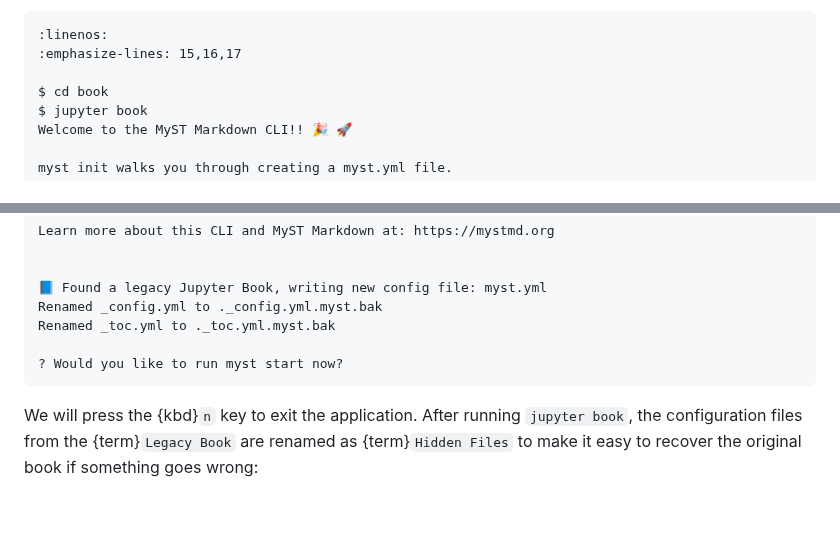
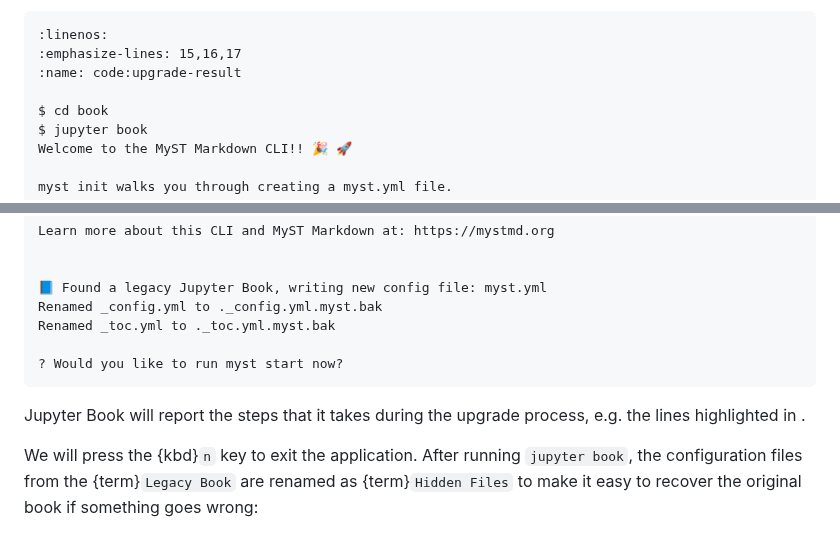
Before and after one commit to jupyter-book/jupyter-book, a Markdown page: upgrade.md, 2 parts joined by grey strips. GitHub-like rendering; blank space fills up the shorter version.

Commit message:
docs: more work

````diff
--- a/upgrade.md
+++ b/upgrade.md
@@ -212,6 +212,7 @@ We can then run the `jupyter book` command, which will detect the {term}`Legacy
 ```{code} shell
 :linenos:
 :emphasize-lines: 15,16,17
+:name: code:upgrade-result
 
 $ cd book
 $ jupyter book
@@ -234,6 +235,8 @@ Renamed _toc.yml to ._toc.yml.myst.bak
 ? Would you like to run myst start now?
 ```
 
+Jupyter Book will report the steps that it takes during the upgrade process, e.g. the lines highlighted in [](#code:upgrade-result).
+
 We will press the {kbd}`n` key to exit the application. After running `jupyter book`, the configuration files from the {term}`Legacy Book` are renamed as {term}`Hidden Files` to make it easy to recover the original book if something goes wrong:
 
 ```{code} shell
````
